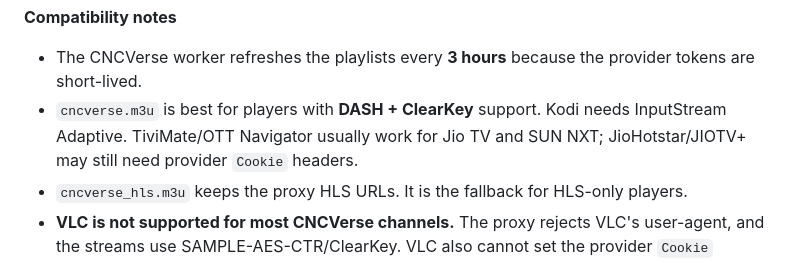
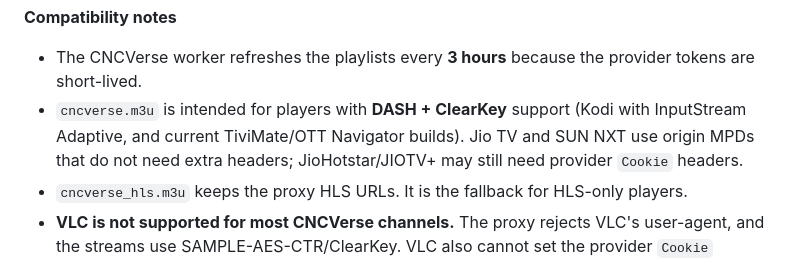
Before and after one commit to Abinanthankv/tvepgjio, a Markdown page: README.md, the part around the change. Rendered like a GitHub page.

Commit message:
Clarify CNCVerse player support

```diff
--- a/README.md
+++ b/README.md
@@ -64,9 +64,10 @@ https://github.com/Abinanthankv/tvepgjio/tree/cncverse-playlists/cncverse_playli
 
 * The CNCVerse worker refreshes the playlists every **3 hours** because the
   provider tokens are short-lived.
-* `cncverse.m3u` is best for players with **DASH + ClearKey** support. Kodi
-  needs InputStream Adaptive. TiviMate/OTT Navigator usually work for Jio TV
-  and SUN NXT; JioHotstar/JIOTV+ may still need provider `Cookie` headers.
+* `cncverse.m3u` is intended for players with **DASH + ClearKey** support
+  (Kodi with InputStream Adaptive, and current TiviMate/OTT Navigator
+  builds). Jio TV and SUN NXT use origin MPDs that do not need extra
+  headers; JioHotstar/JIOTV+ may still need provider `Cookie` headers.
 * `cncverse_hls.m3u` keeps the proxy HLS URLs. It is the fallback for
   HLS-only players.
 * **VLC is not supported for most CNCVerse channels.** The proxy rejects
```
